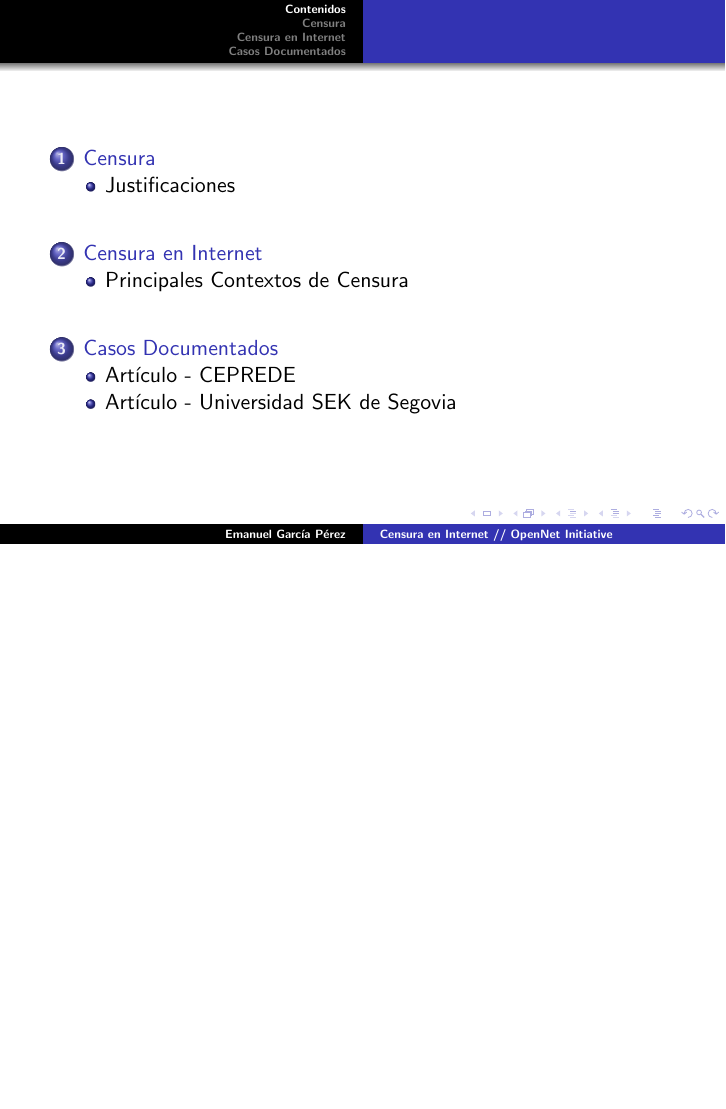
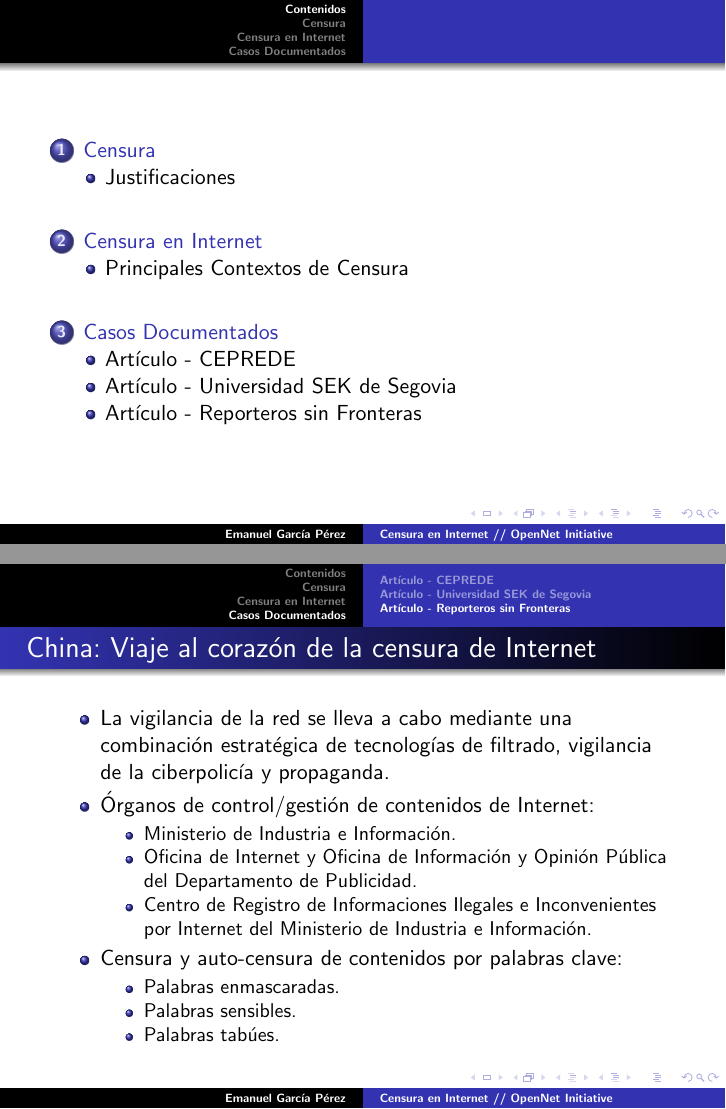
Before and after one commit to gpeFC/comp_soc, LaTeX slides (presentacion/pres_comp_soc.tex): page 2 of 12 before the commit and pages 2 and 13 of 13 after it, the two joined at a grey line, the shorter picture padded with empty space. Compiled offline with pdfLaTeX.

Commit message:
borrador_7 caso_documentado_3

```diff
--- a/presentacion/pres_comp_soc.tex
+++ b/presentacion/pres_comp_soc.tex
@@ -141,4 +141,28 @@ Formas de Censura en la Red.
 \end{itemize}
 }
 
+\subsection{Art\'iculo - Reporteros sin Fronteras}
+\frame
+{
+\transdissolve[duration=0.2]
+\frametitle{China: Viaje al coraz\'on de la censura de Internet}
+\begin{itemize}
+	\item La vigilancia de la red se lleva a cabo mediante una combinaci\'on estrat\'egica de tecnolog\'ias de filtrado, vigilancia de la ciberpolic\'ia y propaganda.
+	\item \'Organos de control/gesti\'on de contenidos de Internet:
+	\begin{itemize}
+		\item Ministerio de Industria e Informaci\'on.
+		\item Oficina de Internet y Oficina de Informaci\'on y Opini\'on P\'ublica del Departamento de Publicidad.
+		\item Centro de Registro de Informaciones Ilegales e Inconvenientes por Internet del Ministerio de Industria e Informaci\'on.
+	\end{itemize}
+	\item Censura y auto-censura de contenidos por palabras clave:
+	\begin{itemize}
+		\item Palabras enmascaradas.
+		\item Palabras sensibles.
+		\item Palabras tab\'ues.
+	\end{itemize}
+\end{itemize}
+}
+
+
+
 \end{document}
```
Also changed, not shown: presentacion/pres_comp_soc.pdf, 6 other files.
